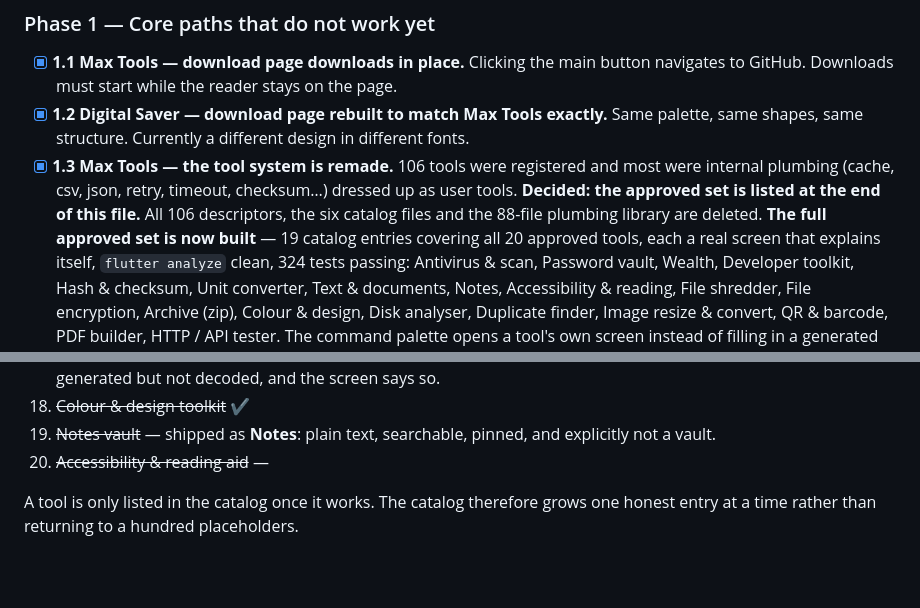
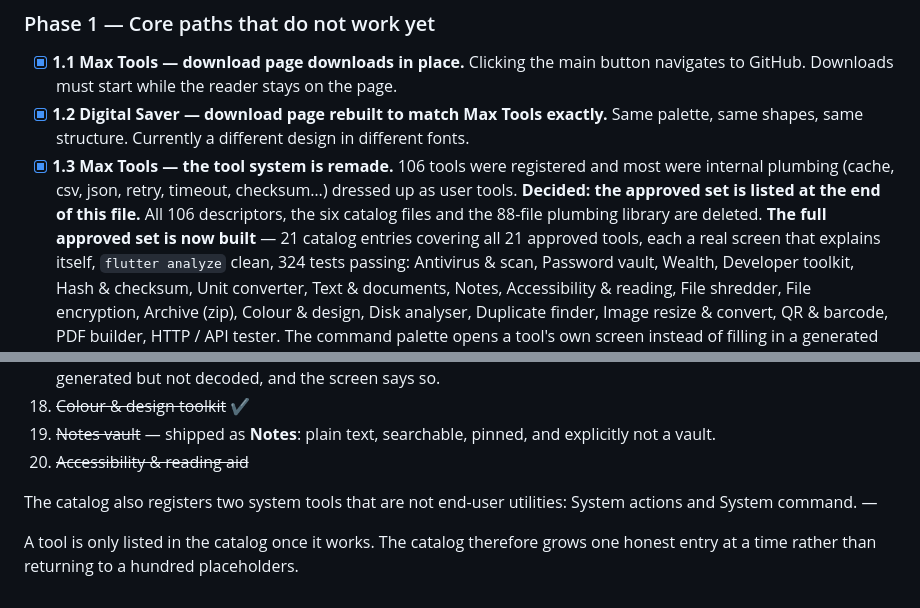
Before and after one commit to Cambric-software/Max-Tools, a Markdown page: docs/ROADMAP.md, 2 parts joined by grey strips. Drawn GitHub-style; blank space fills up the shorter version.

Commit message:
correct tool count in ROADMAP (21 catalog entries)

```diff
--- a/docs/ROADMAP.md
+++ b/docs/ROADMAP.md
@@ -78,8 +78,8 @@ Nothing below this matters if the product tells lies or has dead controls.
       most were internal plumbing (cache, csv, json, retry, timeout, checksum…)
       dressed up as user tools. **Decided: the approved set is listed at the end
       of this file.** All 106 descriptors, the six catalog files and the 88-file
-      plumbing library are deleted. **The full approved set is now built** — 19
-      catalog entries covering all 20 approved tools, each a real screen that
+      plumbing library are deleted. **The full approved set is now built** — 21
+      catalog entries covering all 21 approved tools, each a real screen that
       explains itself, `flutter analyze` clean, 324 tests passing:
       Antivirus & scan, Password vault, Wealth, Developer toolkit, Hash &
       checksum, Unit converter, Text & documents, Notes, Accessibility & reading,
@@ -290,7 +290,10 @@ resize & convert, QR & barcode, PDF builder.
 18. ~~Colour & design toolkit~~ ✔
 19. ~~Notes vault~~ — shipped as **Notes**: plain text, searchable, pinned, and
     explicitly not a vault.
-20. ~~Accessibility & reading aid~~ —
+20. ~~Accessibility & reading aid~~
+
+The catalog also registers two system tools that are not end-user utilities:
+System actions and System command. —
 
 A tool is only listed in the catalog once it works. The catalog therefore grows
 one honest entry at a time rather than returning to a hundred placeholders.
```
